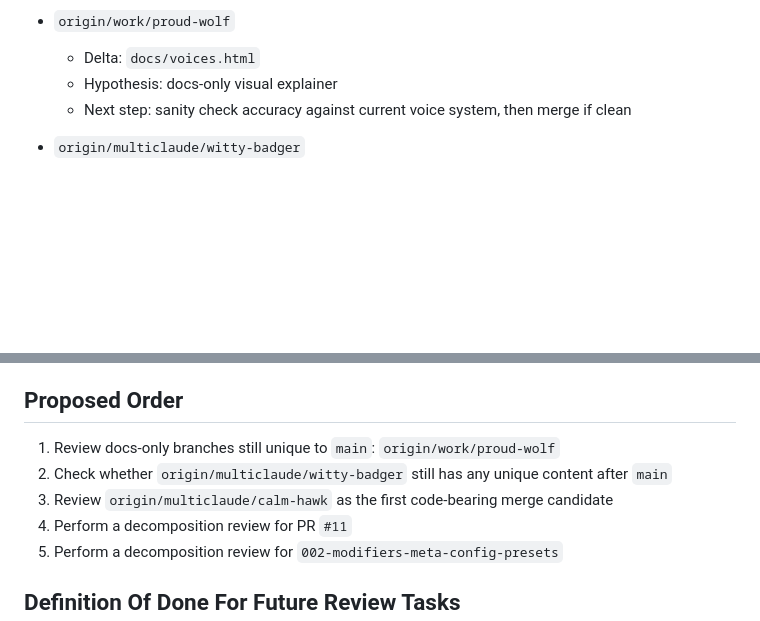
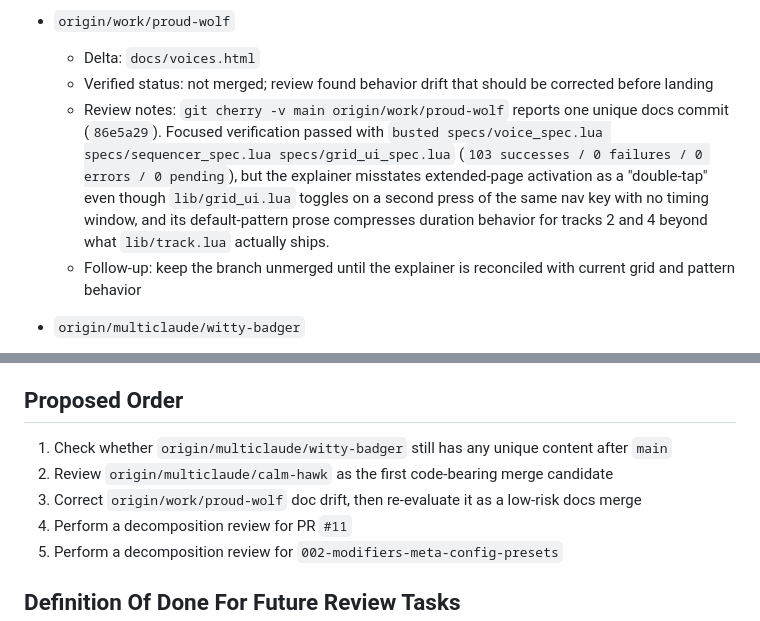
Before and after one commit to whitmo/re.kriate, a Markdown page: .ralph/agent/branch-review-2026-03-08.md, 2 parts joined by grey strips. Drawn GitHub-style; blank space fills up the shorter version.

```diff
--- a/.ralph/agent/branch-review-2026-03-08.md
+++ b/.ralph/agent/branch-review-2026-03-08.md
@@ -44,8 +44,9 @@
 
 - `origin/work/proud-wolf`
   - Delta: `docs/voices.html`
-  - Hypothesis: docs-only visual explainer
-  - Next step: sanity check accuracy against current voice system, then merge if clean
+  - Verified status: not merged; review found behavior drift that should be corrected before landing
+  - Review notes: `git cherry -v main origin/work/proud-wolf` reports one unique docs commit (`86e5a29`). Focused verification passed with `busted specs/voice_spec.lua specs/sequencer_spec.lua specs/grid_ui_spec.lua` (`103 successes / 0 failures / 0 errors / 0 pending`), but the explainer misstates extended-page activation as a "double-tap" even though `lib/grid_ui.lua` toggles on a second press of the same nav key with no timing window, and its default-pattern prose compresses duration behavior for tracks 2 and 4 beyond what `lib/track.lua` actually ships.
+  - Follow-up: keep the branch unmerged until the explainer is reconciled with current grid and pattern behavior
 
 - `origin/multiclaude/witty-badger`
   - Delta: one commit for spec-kit templates and remote API spec
@@ -61,9 +62,9 @@
 
 ## Proposed Order
 
-1. Review docs-only branches still unique to `main`: `origin/work/proud-wolf`
-2. Check whether `origin/multiclaude/witty-badger` still has any unique content after `main`
-3. Review `origin/multiclaude/calm-hawk` as the first code-bearing merge candidate
+1. Check whether `origin/multiclaude/witty-badger` still has any unique content after `main`
+2. Review `origin/multiclaude/calm-hawk` as the first code-bearing merge candidate
+3. Correct `origin/work/proud-wolf` doc drift, then re-evaluate it as a low-risk docs merge
 4. Perform a decomposition review for PR `#11`
 5. Perform a decomposition review for `002-modifiers-meta-config-presets`
 
```
Also changed, not shown: .ralph/agent/scratchpad.md (+23 -0 lines).
